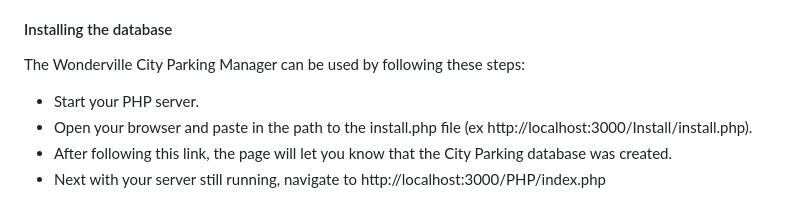
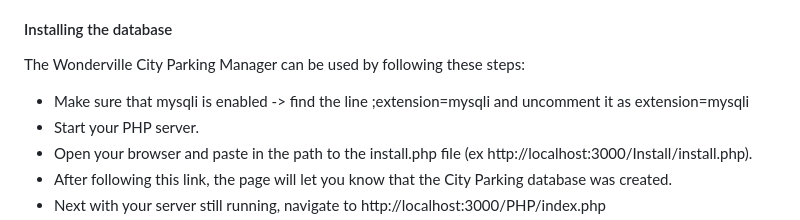
Before and after one commit to afesta12/CityParking, a Markdown page: README.md, the part around the change. GitHub-like rendering.

```diff
--- a/README.md
+++ b/README.md
@@ -121,6 +121,7 @@ The admin revenue report consists of an input field where the admin may enter a
 #### Installing the database
 
 The Wonderville City Parking Manager can be used by following these steps:
+* Make sure that mysqli is enabled -> find the line ;extension=mysqli and uncomment it as extension=mysqli
 * Start your PHP server.
 * Open your browser and paste in the path to the install.php file (ex http://localhost:3000/Install/install.php).
 * After following this link, the page will let you know that the City Parking database was created.
```
